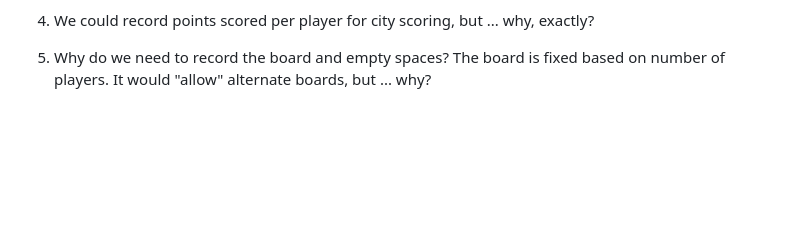
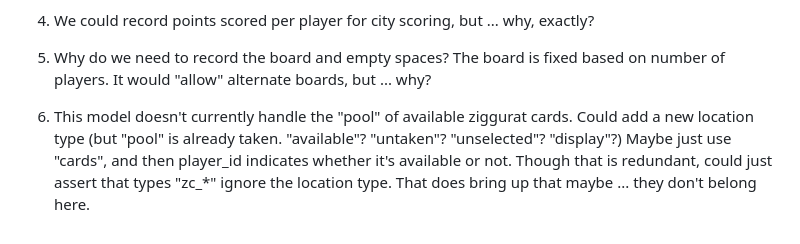
Before and after one commit to jaysachs/bga-babylonia, a Markdown page: local/persistence_rework.md, the part around the change. GitHub-like rendering; blank space fills up the shorter version.

Commit message:
Further work on persistence rewrite. Ask the question of whether cards are pieces or if they should be a separate table.

```diff
--- a/local/persistence_rework.md
+++ b/local/persistence_rework.md
@@ -173,3 +173,9 @@ Needs to mark a ziggurat card used but not change location.
 4. We could record points scored per player for city scoring, but ... why, exactly?
 
 5. Why do we need to record the board and empty spaces? The board is fixed based on number of players. It would "allow" alternate boards, but ... why?
+
+6. This model doesn't currently handle the "pool" of available ziggurat cards. Could add a
+new location type (but "pool" is already taken. "available"? "untaken"? "unselected"? "display"?)
+Maybe just use "cards", and then player_id indicates whether it's available or not. Though
+that is redundant, could just assert that types "zc_*" ignore the location type.
+That does bring up that maybe ... they don't belong here.
```
